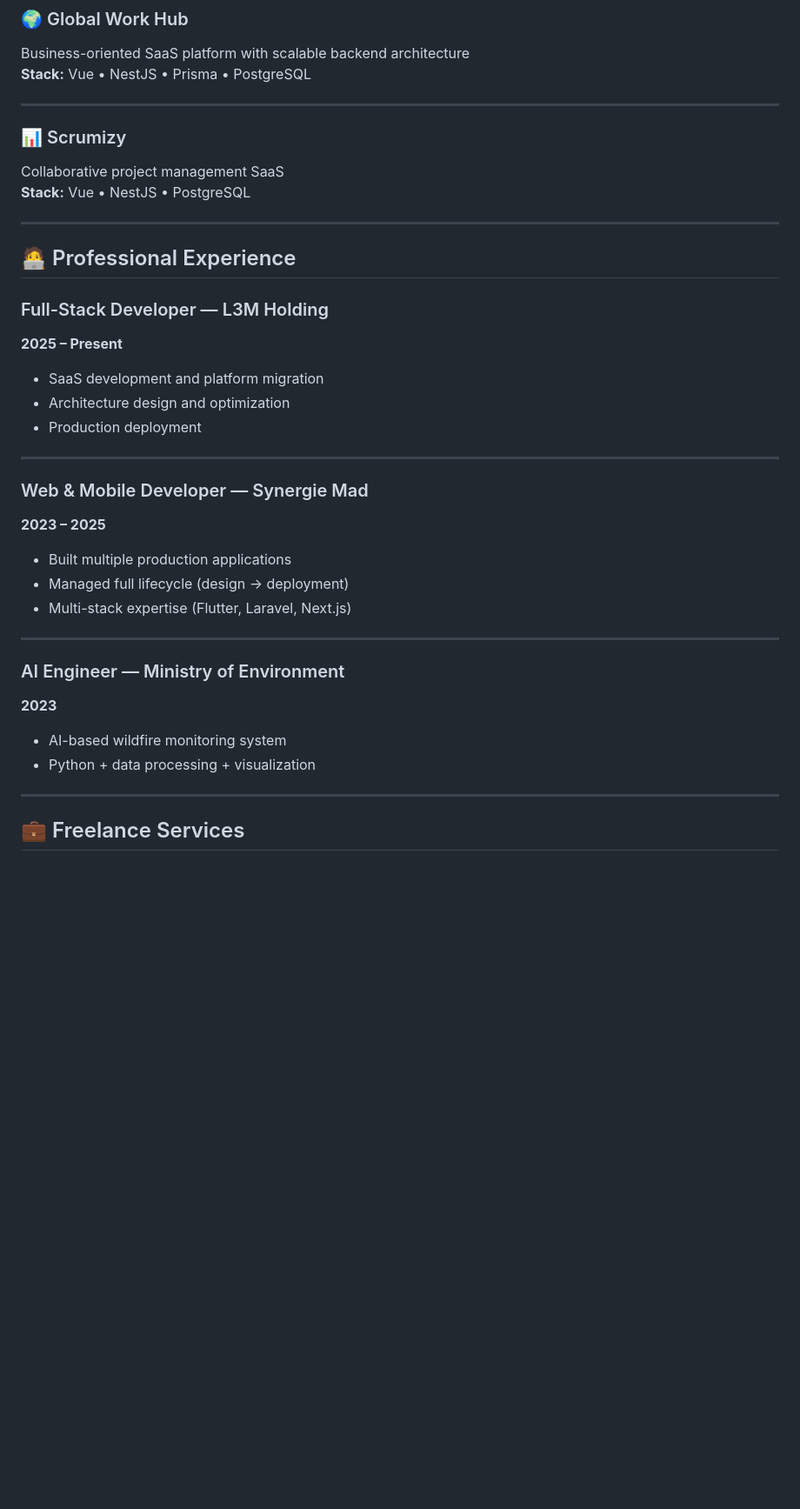
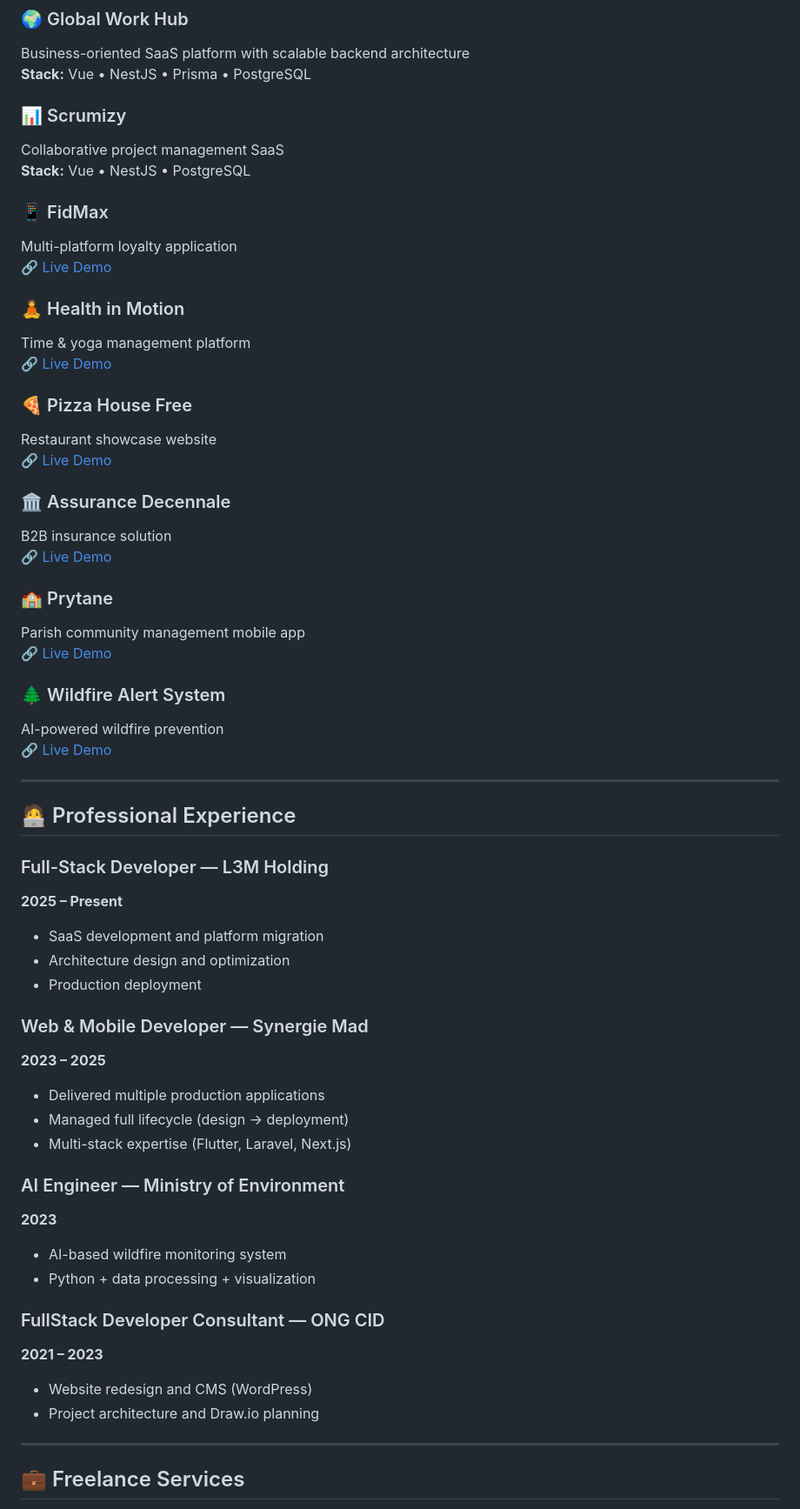
Before and after one commit to FaniryRABEMANANJARA/Portofolio-Faniry-Rabemananjara, a Markdown page: README.md, the part around one of its changes. Shown at 87% size. Rendered like a GitHub page; blank space fills up the shorter version.

```diff
--- a/README.md
+++ b/README.md
@@ -82,11 +84,33 @@ Conversion-focused booking & lead generation platform
 Business-oriented SaaS platform with scalable backend architecture
 **Stack:** Vue • NestJS • Prisma • PostgreSQL
 
----
-
 ### 📊 Scrumizy
 Collaborative project management SaaS
 **Stack:** Vue • NestJS • PostgreSQL
+
+### 📱 FidMax
+Multi-platform loyalty application
+🔗 [Live Demo](http://fidmax.infy.uk/)
+
+### 🧘 Health in Motion
+Time & yoga management platform
+🔗 [Live Demo](https://project-tranquill.vercel.app/)
+
+### 🍕 Pizza House Free
+Restaurant showcase website
+🔗 [Live Demo](https://restauration-pizzahouse.vercel.app/)
+
+### 🏛️ Assurance Decennale
+B2B insurance solution
+🔗 [Live Demo](https://assurance-decennale.vercel.app/)
+
+### 🏫 Prytane
+Parish community management mobile app
+🔗 [Live Demo](https://www.prytane.fr/)
+
+### 🌲 Wildfire Alert System
+AI-powered wildfire prevention
+🔗 [Live Demo](https://aroafodata.gov.mg/)
 
 ---
 
@@ -98,20 +122,21 @@ Collaborative project management SaaS
 - Architecture design and optimization
 - Production deployment
 
----
-
 ### Web & Mobile Developer — Synergie Mad
 **2023 – 2025**
-- Built multiple production applications
+- Delivered multiple production applications
 - Managed full lifecycle (design → deployment)
 - Multi-stack expertise (Flutter, Laravel, Next.js)
-
----
 
 ### AI Engineer — Ministry of Environment
 **2023**
 - AI-based wildfire monitoring system
 - Python + data processing + visualization
+
+### FullStack Developer Consultant — ONG CID
+**2021 – 2023**
+- Website redesign and CMS (WordPress)
+- Project architecture and Draw.io planning
 
 ---
 
```
Also changed, not shown: other parts of README.md (+10 -8 lines).
